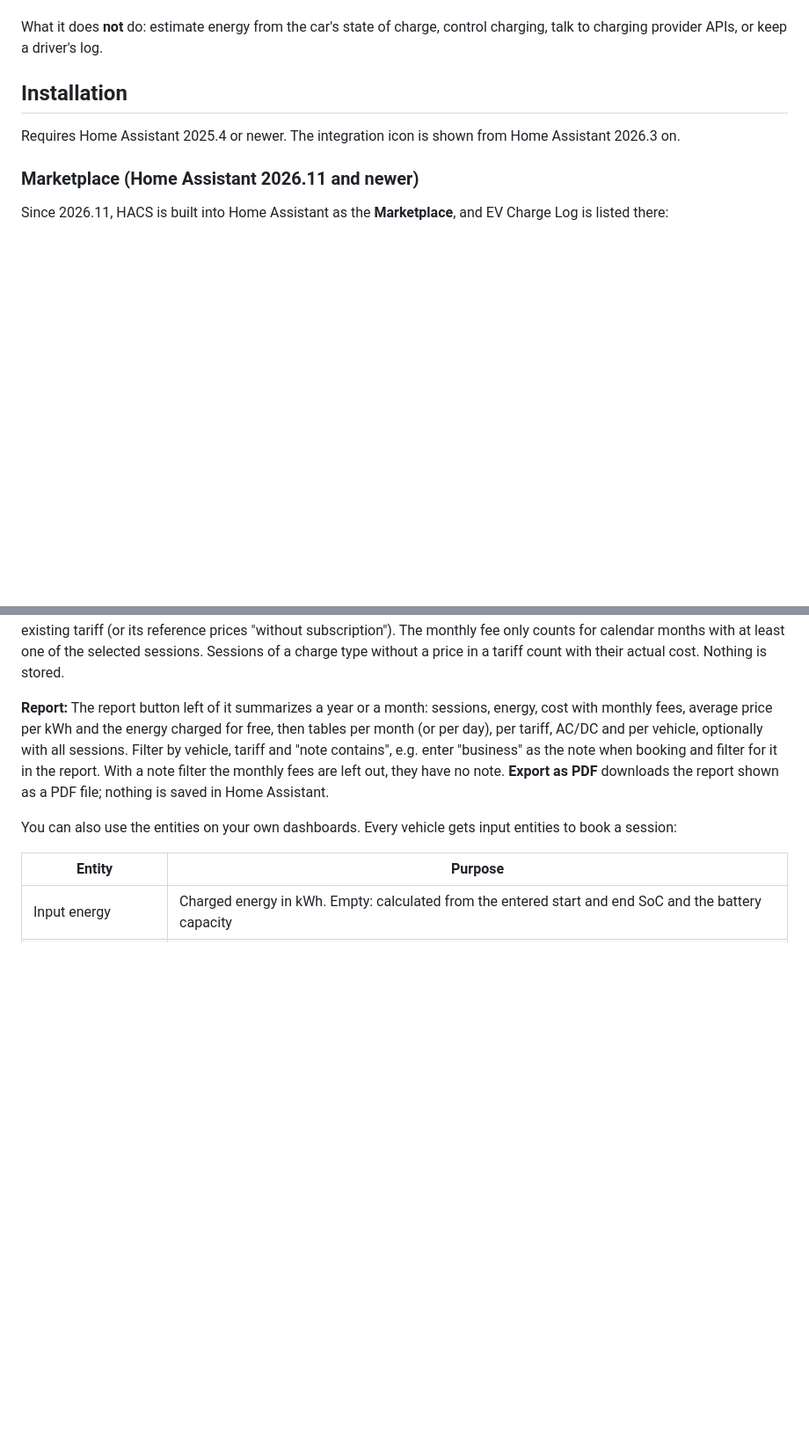
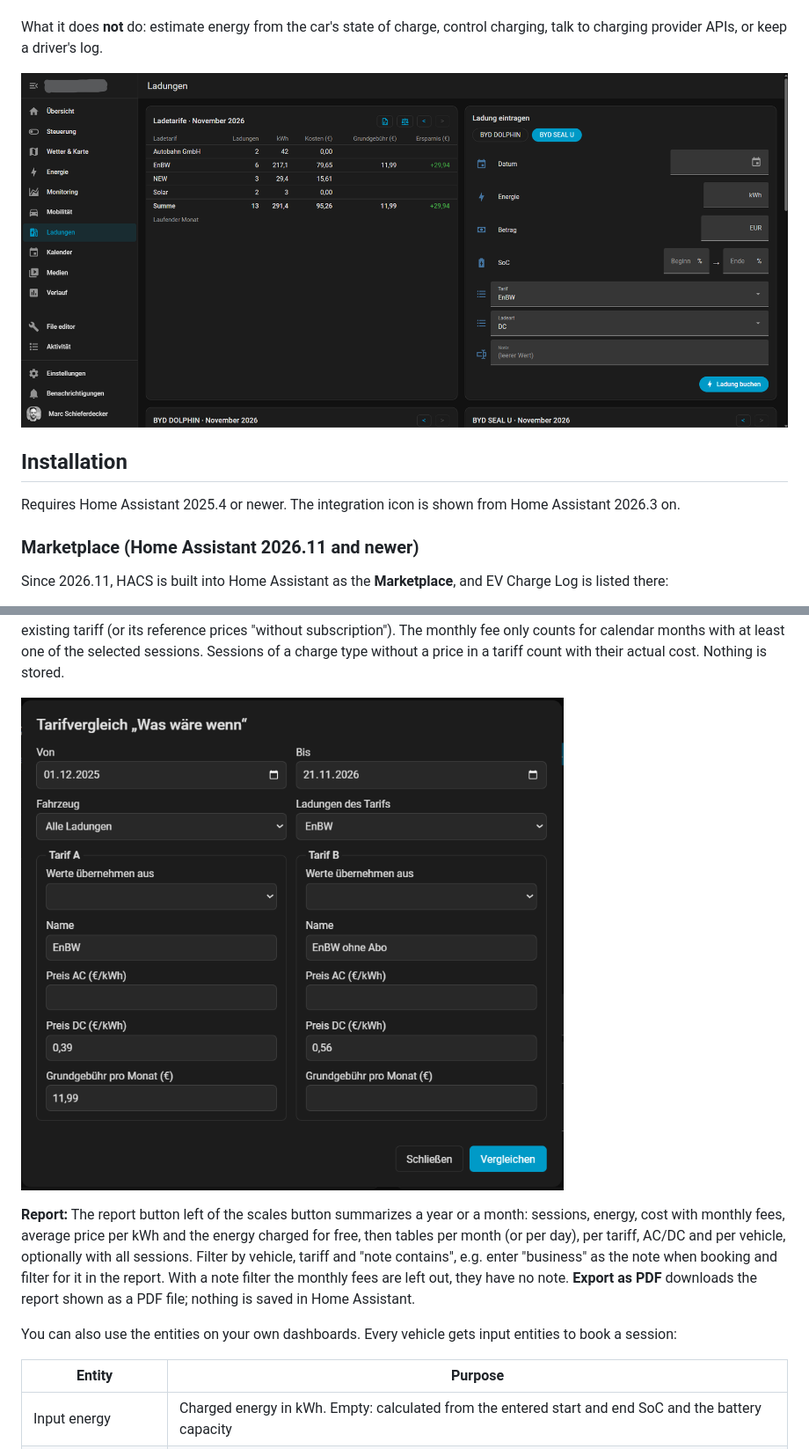
Before and after one commit to marc-schieferdecker/ev_charge_log, a Markdown page: README.md, 2 parts joined by grey strips. Shown at 88% size. Rendered like a GitHub page; pictures changed too: docs/images/ladungen-uebersicht.png (added), docs/images/vergleich-ladetarife.png (added); blank space fills up the shorter version.

```diff
--- a/README.md
+++ b/README.md
@@ -14,6 +14,8 @@ by hand from the receipt or the charging provider's app.
 
 What it does **not** do: estimate energy from the car's state of charge,
 control charging, talk to charging provider APIs, or keep a driver's log.
+
+![Charging log page with tariff statistics and the booking form](https://raw.githubusercontent.com/marc-schieferdecker/ev_charge_log/main/docs/images/ladungen-uebersicht.png)
 
 ## Installation
 
@@ -165,7 +173,9 @@ least one of the selected sessions. Sessions
 of a charge type without a price in a tariff count with their actual cost.
 Nothing is stored.
 
-**Report:** The report button left of it summarizes a year or a month:
+![Tariff comparison dialog](https://raw.githubusercontent.com/marc-schieferdecker/ev_charge_log/main/docs/images/vergleich-ladetarife.png)
+
+**Report:** The report button left of the scales button summarizes a year or a month:
 sessions, energy, cost with monthly fees, average price per kWh and the
 energy charged for free, then tables per month (or per day), per tariff,
 AC/DC and per vehicle, optionally with all sessions. Filter by vehicle,
```
Also changed, not shown: other parts of README.md (+8 -0 lines), docs/images/ladungen-liste.png (added), docs/images/ladungen-statistik-diagram.png (added), docs/images/sensor-ladekosten-statistik.png (added), docs/images/statistik-fahrzeug.png (added).
